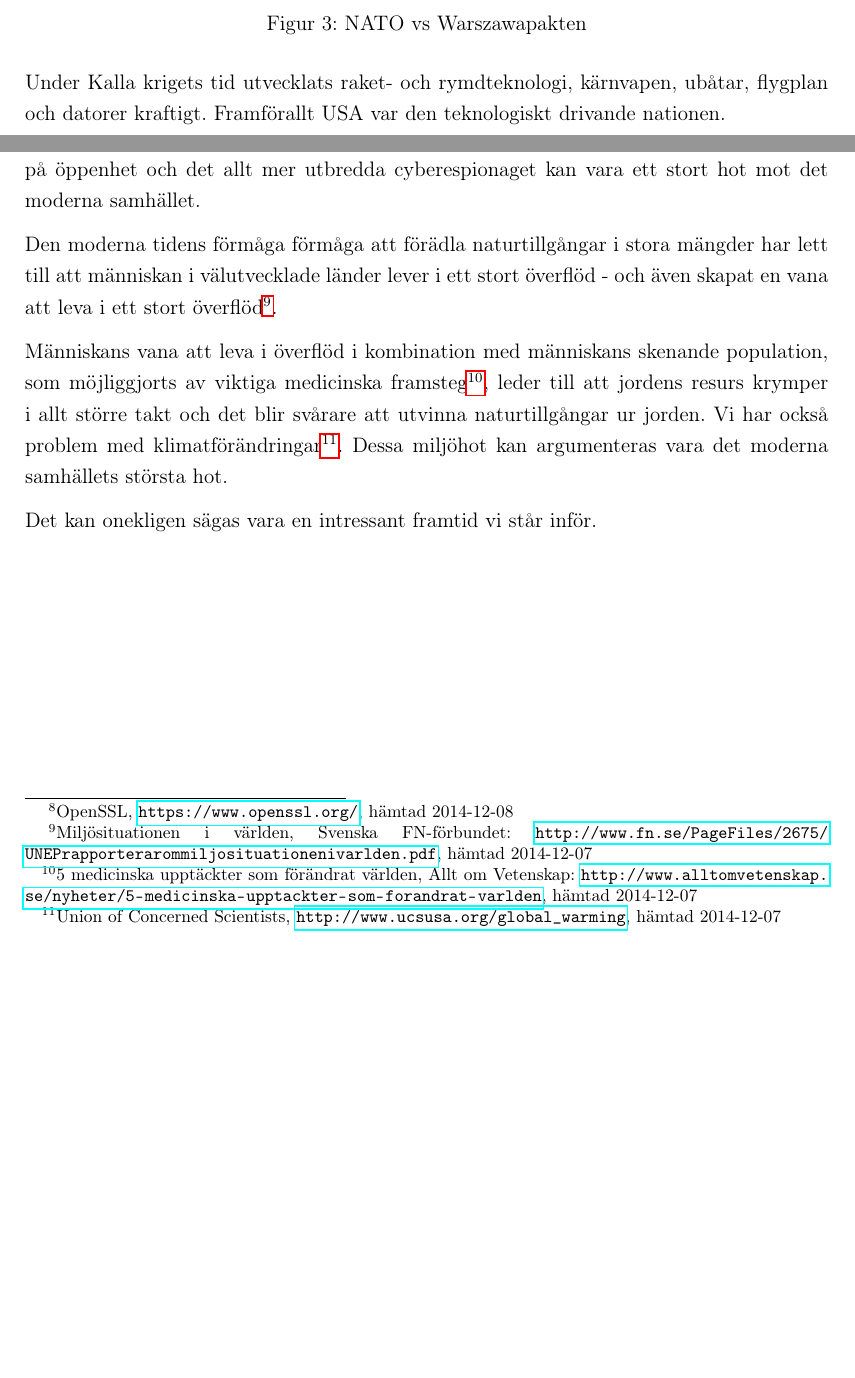
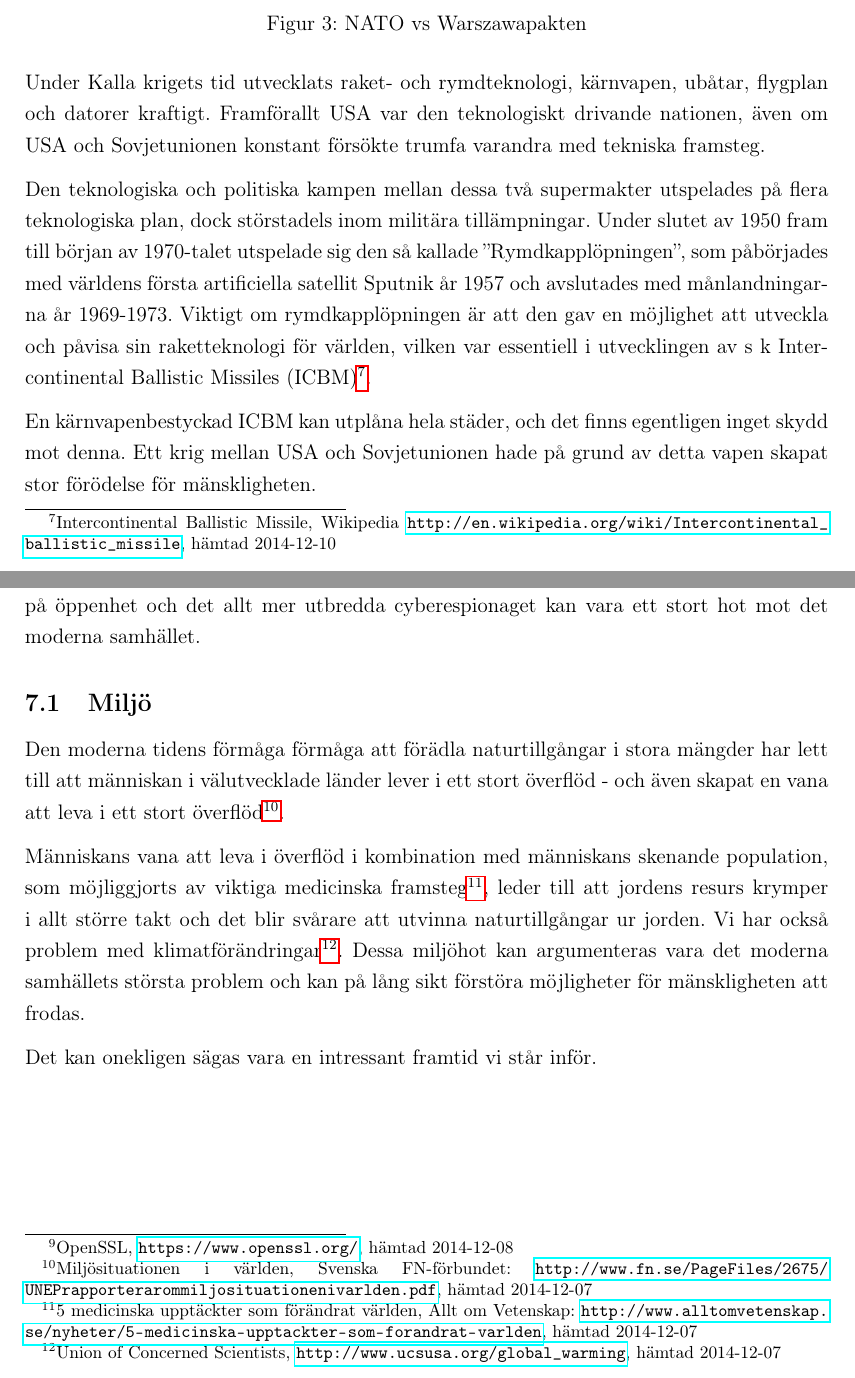
Before and after one commit to hansfilipelo/TGTU49, a LaTeX document (essay.tex): two parts of pages 15 and 16 of 17 before the commit and two parts of pages 15 and 17 of 18 after it, joined at a grey line, cut so that both start at the same text, the shorter picture padded with empty space. Compiled offline with pdfLaTeX; a LaTeX package or settings file that is missing is left out.

Commit message:
Lämnar in denna.

```diff
--- a/essay.tex
+++ b/essay.tex
@@ -267,7 +264,11 @@ Kalla kriget uppstod i spänningarna kring efterkrigstiden från 1945 och framå
 \label{coldWar}
 \end{figure}
 
-Under Kalla krigets tid utvecklats raket- och rymdteknologi, kärnvapen, ubåtar, flygplan och datorer kraftigt. Framförallt USA var den teknologiskt drivande nationen.
+Under Kalla krigets tid utvecklats raket- och rymdteknologi, kärnvapen, ubåtar, flygplan och datorer kraftigt. Framförallt USA var den teknologiskt drivande nationen, även om USA och Sovjetunionen konstant försökte trumfa varandra med tekniska framsteg.
+
+Den teknologiska och politiska kampen mellan dessa två supermakter utspelades på flera teknologiska plan, dock störstadels inom militära tillämpningar. Under slutet av 1950 fram till början av 1970-talet utspelade sig den så kallade ''Rymdkapplöpningen'', som påbörjades med världens första artificiella satellit Sputnik år 1957 och avslutades med månlandningarna år 1969-1973. Viktigt om rymdkapplöpningen är att den gav en möjlighet att utveckla och påvisa sin raketteknologi för världen, vilken var essentiell i utvecklingen av s k Intercontinental Ballistic Missiles (ICBM)\footnote{Intercontinental Ballistic Missile, Wikipedia \url{http://en.wikipedia.org/wiki/Intercontinental_ballistic_missile}, hämtad 2014-12-10}.
+
+En kärnvapenbestyckad ICBM kan utplåna hela städer, och det finns egentligen inget skydd mot denna. Ett krig mellan USA och Sovjetunionen hade på grund av detta vapen skapat stor förödelse för mänskligheten.
 
 \subsection{Tiden efter Sovjetunionens fall}
 
@@ -283,9 +284,11 @@ Att den teknologiska utvecklingen gått hand i hand med den sociala, ekonomiska
 
 Gemensamt är att teknisk utveckling som sker i öppenhet, eller publika domänen, är det som gett mest mervärde för mänskligheten. Utveckling av säkerhetskritiska system går allt mer mot att ske i en publik domän\footnote{OpenSSL, \url{https://www.openssl.org/}, hämtad 2014-12-08}. Spionage och brist på öppenhet har förr, framförallt under Kalla Kriget, varit en stor faktor till spänningar inom världspolitiken. Fortsatt brist på öppenhet och det allt mer utbredda cyberespionaget kan vara ett stort hot mot det moderna samhället.
 
+\subsection{Miljö}
+
 Den moderna tidens förmåga förmåga att förädla naturtillgångar i stora mängder har lett till att människan i välutvecklade länder lever i ett stort överflöd - och även skapat en vana att leva i ett stort överflöd\footnote{Miljösituationen i världen, Svenska FN-förbundet: \url{http://www.fn.se/PageFiles/2675/UNEPrapporterarommiljosituationenivarlden.pdf}, hämtad 2014-12-07}.
 
-Människans vana att leva i överflöd i kombination med människans skenande population, som möjliggjorts av viktiga medicinska framsteg\footnote{5 medicinska upptäckter som förändrat världen, Allt om Vetenskap: \url{http://www.alltomvetenskap.se/nyheter/5-medicinska-upptackter-som-forandrat-varlden}, hämtad 2014-12-07}, leder till att jordens resurs krymper i allt större takt och det blir svårare att utvinna naturtillgångar ur jorden. Vi har också problem med klimatförändringar\footnote{Union of Concerned Scientists, \url{http://www.ucsusa.org/global_warming}, hämtad 2014-12-07}. Dessa miljöhot kan argumenteras vara det moderna samhällets största hot.
+Människans vana att leva i överflöd i kombination med människans skenande population, som möjliggjorts av viktiga medicinska framsteg\footnote{5 medicinska upptäckter som förändrat världen, Allt om Vetenskap: \url{http://www.alltomvetenskap.se/nyheter/5-medicinska-upptackter-som-forandrat-varlden}, hämtad 2014-12-07}, leder till att jordens resurs krymper i allt större takt och det blir svårare att utvinna naturtillgångar ur jorden. Vi har också problem med klimatförändringar\footnote{Union of Concerned Scientists, \url{http://www.ucsusa.org/global_warming}, hämtad 2014-12-07}. Dessa miljöhot kan argumenteras vara det moderna samhällets största problem och kan på lång sikt förstöra möjligheter för mänskligheten att frodas.
 
 Det kan onekligen sägas vara en intressant framtid vi står inför.
 
```
Also changed, not shown: essay.tex (11 more changed lines).
